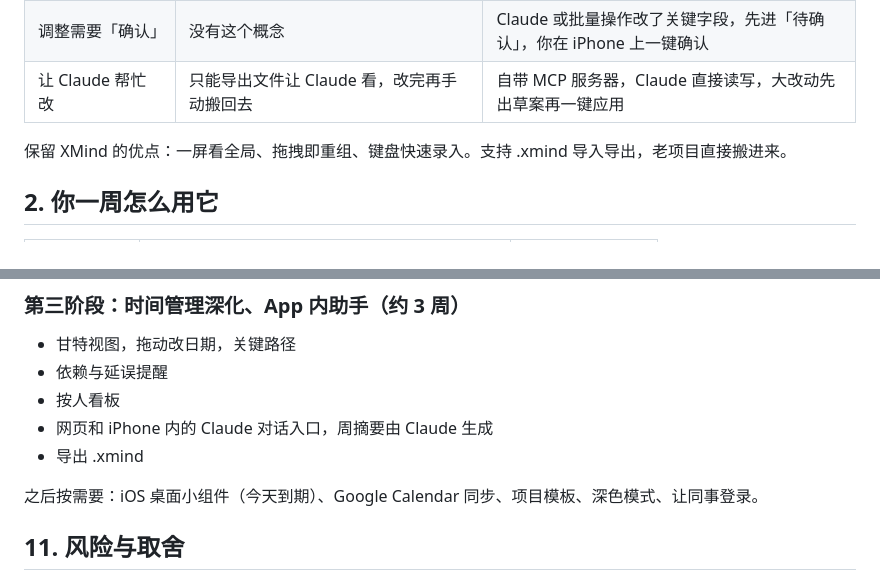
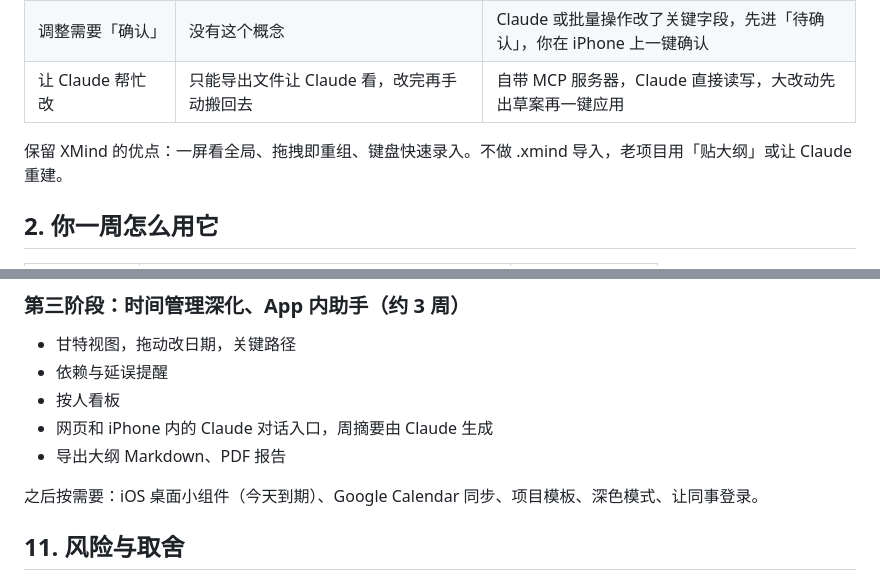
Before and after one commit to tsaipingyi/Tsai-mind, a Markdown page: docs/DESIGN.md, 2 parts joined by grey strips. GitHub-like rendering.

```diff
--- a/docs/DESIGN.md
+++ b/docs/DESIGN.md
@@ -30,7 +30,7 @@ Tsai Mind 是你一个人用的项目管理工具。项目结构像 XMind 一样
 | 调整需要「确认」 | 没有这个概念 | Claude 或批量操作改了关键字段，先进「待确认」，你在 iPhone 上一键确认 |
 | 让 Claude 帮忙改 | 只能导出文件让 Claude 看，改完再手动搬回去 | 自带 MCP 服务器，Claude 直接读写，大改动先出草案再一键应用 |
 
-保留 XMind 的优点：一屏看全局、拖拽即重组、键盘快速录入。支持 .xmind 导入导出，老项目直接搬进来。
+保留 XMind 的优点：一屏看全局、拖拽即重组、键盘快速录入。不做 .xmind 导入，老项目用「贴大纲」或让 Claude 重建。
 
 ## 2. 你一周怎么用它
 
@@ -336,7 +329,7 @@ MCP    /mcp                               Streamable HTTP，Authorization: Beare
 - 依赖与延误提醒
 - 按人看板
 - 网页和 iPhone 内的 Claude 对话入口，周摘要由 Claude 生成
-- 导出 .xmind
+- 导出大纲 Markdown、PDF 报告
 
 之后按需要：iOS 桌面小组件（今天到期）、Google Calendar 同步、项目模板、深色模式、让同事登录。
 
```
Also changed, not shown: other parts of docs/DESIGN.md (+10 -17 lines), docs/mcp-tools.md (+1 -2 lines).
